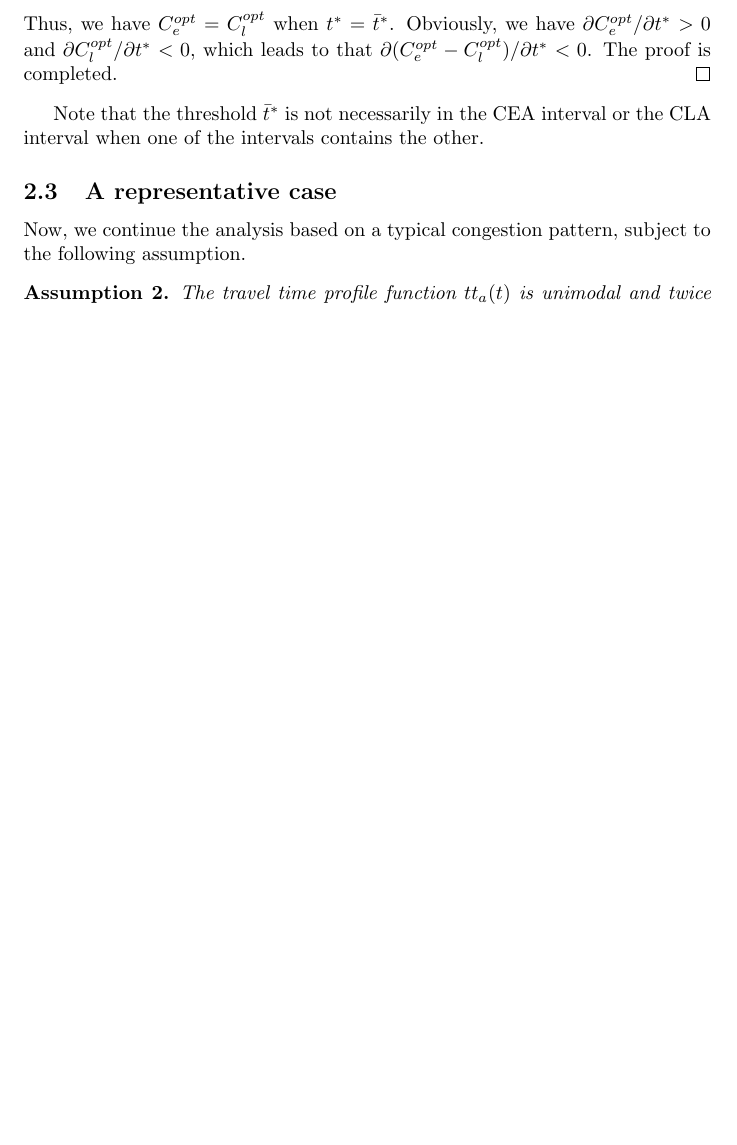
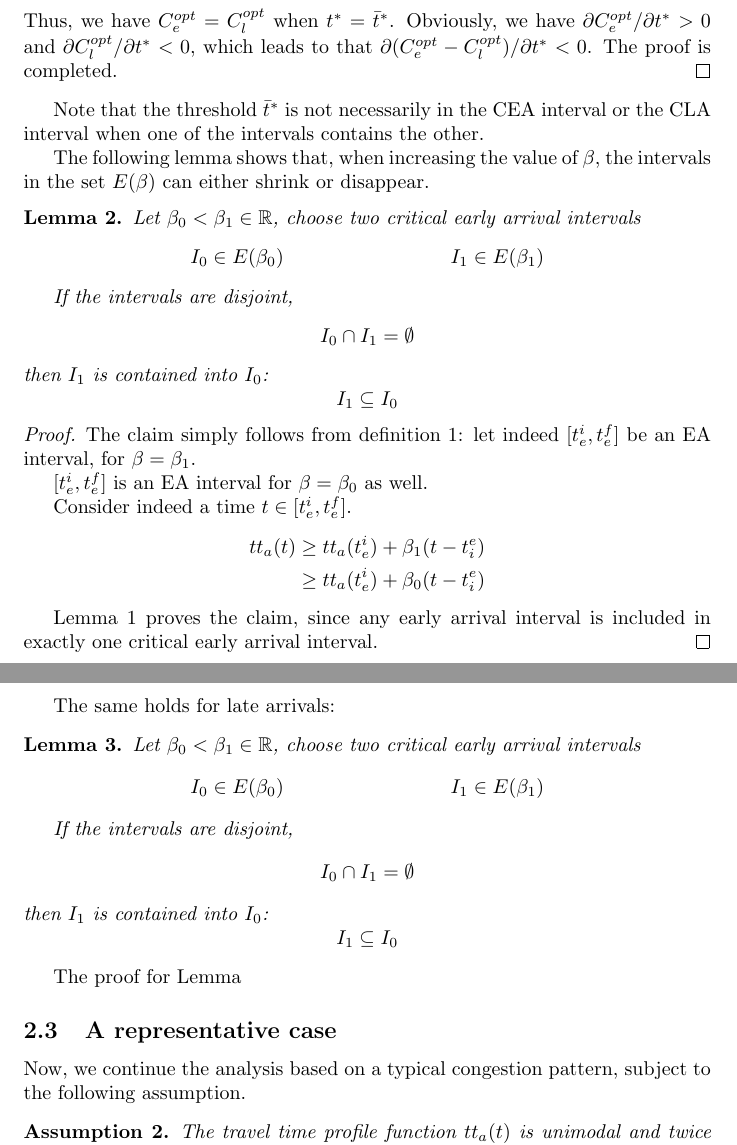
Before and after one commit to Piripuz/inverting-departure-paper, a LaTeX document (main.tex, which reads Sections/Theory.tex): part of page 7 of 37 before the commit and two parts of pages 7 and 8 of 38 after it, the two joined at a grey line, cut so that both start at the same text, the shorter picture padded with empty space. Compiled offline with pdfLaTeX.

Commit message:
Added proposition on monotonicity

```diff
--- a/Sections/Theory.tex
+++ b/Sections/Theory.tex
@@ -203,11 +203,73 @@ Thus, we have $C_e^{opt} = C_l^{opt} $ when $t^* = \bar t^*$. Obviously, we have
 
 Note that the threshold $\bar t^*$ is not necessarily in the CEA interval or the CLA interval when one of the intervals contains the other.
 
+The following lemma shows that,
+when increasing the value of \(\beta\),
+the intervals in the set \(E(\beta)\) can either shrink or disappear.
+
+\begin{lemma}
+  \label{lemma:increasing-int}
+  Let \(\beta_0 < \beta_1 \in \R\),
+  choose two critical early arrival intervals
+  \begin{align*}
+    I_0 \in E(\beta_0) && I_1 \in E(\beta_1)
+  \end{align*}
+
+  If the intervals are disjoint,
+  \begin{equation*}
+    I_0 \cap I_1 = \emptyset
+  \end{equation*}
+  then \(I_1\) is contained into \(I_0\):
+  \begin{equation*}
+    I_1 \subseteq I_0
+  \end{equation*}
+\end{lemma}
+\begin{proof}
+  The claim simply follows from definition~\ref{def:CEA}:
+  let indeed \([t_e^i, t_e^f]\) be an EA interval,
+  for \(\beta = \beta_1\).
+
+  \([t_e^i, t_e^f]\) is an EA interval for \(\beta = \beta_0\) as well.
+
+  Consider indeed a time \(t \in [t_e^i, t_e^f]\).
+  \begin{equation*}
+    \begin{split}
+      tt_a(t) \geq tt_a(t_e^i) + \beta_1(t - t_i^e) \\
+      \geq  tt_a(t_e^i) + \beta_0(t - t_i^e)
+    \end{split}
+  \end{equation*}
+
+  Lemma~\ref{lemma:disjoint} proves the claim,
+  since any early arrival interval is included in exactly one critical early arrival interval.
+\end{proof}
+
+The same holds for late arrivals:
+
+\begin{lemma}
+  \label{lemma:decreasing-int}
+  Let \(\beta_0 < \beta_1 \in \R\),
+  choose two critical early arrival intervals
+  \begin{align*}
+    I_0 \in E(\beta_0) && I_1 \in E(\beta_1)
+  \end{align*}
+
+  If the intervals are disjoint,
+  \begin{equation*}
+    I_0 \cap I_1 = \emptyset
+  \end{equation*}
+  then \(I_1\) is contained into \(I_0\):
+  \begin{equation*}
+    I_1 \subseteq I_0
+  \end{equation*}
+\end{lemma}
+
+The proof for Lemma
+
 \subsection{A representative case}
 
 Now, we continue the analysis based on a typical congestion pattern, subject to the following assumption.
 \begin{assumption}\label{ass:twiceDiff}
-   The travel time profile function $tt_a(t)$ is unimodal and twice differentiable. There exists an interval $   \mathcal{D}_{conc} = [k_1, k_1]$ such that $tt_a(t)$ is concave in $\mathcal{D}_{conc}$, and convex otherwise.
+   The travel time profile function $tt_a(t)$ is unimodal and twice differentiable. There exists an interval $   \mathcal{D}_{conc} = [k_1, k_2]$ such that $tt_a(t)$ is concave in $\mathcal{D}_{conc}$, and convex otherwise.
 \end{assumption}
 
 Roughly speaking, under Assumption \ref{ass:twiceDiff}, congestion will monotonically increase during the day up until a certain threshold time, and then monotonically decrease afterwards. Additionally, it requires the derivative of the travel time to be unimodal both before and after the peak.
```
Also changed, not shown: Sections/Theory.tex (2 more changed lines).
